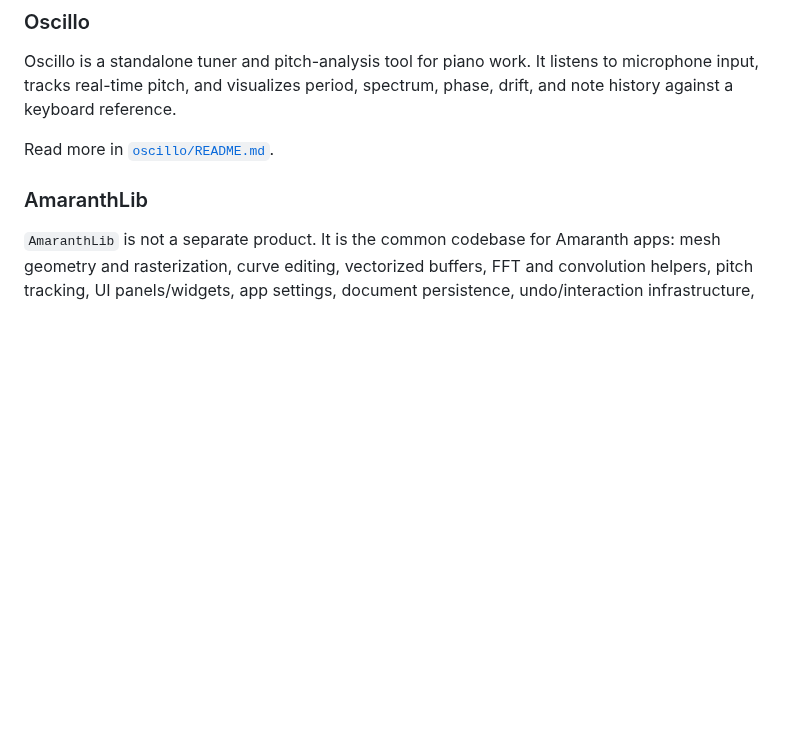
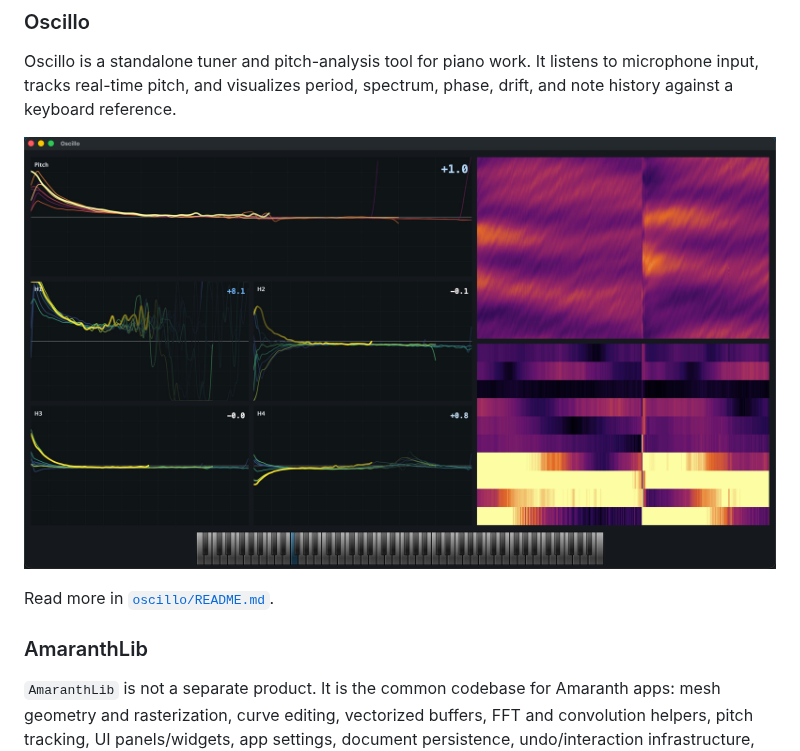
Before and after one commit to DavenH/Amaranth, a Markdown page: README.md, the part around the change. Drawn GitHub-style; pictures changed too: oscillo/media/screenshot.jpg (added); blank space fills up the shorter version.

```diff
--- a/README.md
+++ b/README.md
@@ -28,6 +28,8 @@ Read more in [`cycle/README.md`](cycle/README.md).
 Oscillo is a standalone tuner and pitch-analysis tool for piano work. It listens
 to microphone input, tracks real-time pitch, and visualizes period, spectrum,
 phase, drift, and note history against a keyboard reference.
+
+![Oscillo main UI](oscillo/media/screenshot.jpg)
 
 Read more in [`oscillo/README.md`](oscillo/README.md).
 
```
Also changed, not shown: 2 other files.
